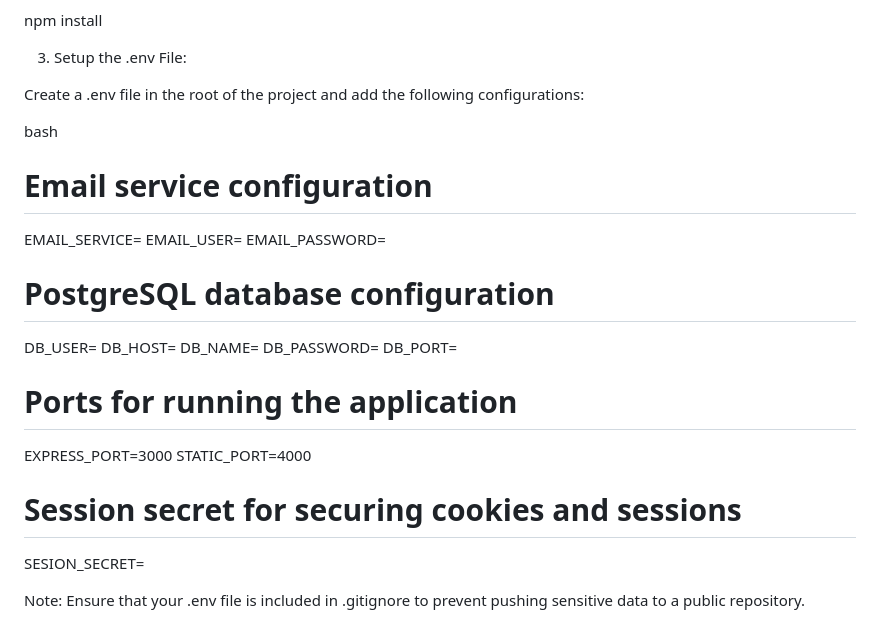
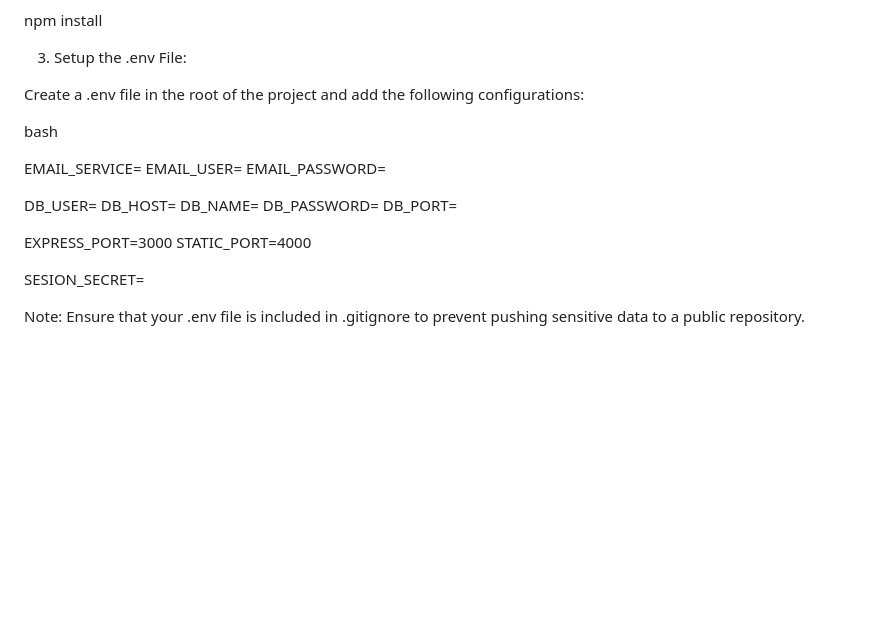
Before and after one commit to ArminVejzovic/Project-Records, a Markdown page: README.md, the part around the change. Rendered like a GitHub page; blank space fills up the shorter version.

```diff
--- a/README.md
+++ b/README.md
@@ -59,23 +59,19 @@ Create a .env file in the root of the project and add the following configuratio
 
 bash
 
-  # Email service configuration
   EMAIL_SERVICE=<your-email-service>
   EMAIL_USER=<your-email-address>
   EMAIL_PASSWORD=<your-email-password>
 
-  # PostgreSQL database configuration
   DB_USER=<your-database-username>
   DB_HOST=<your-database-host>
   DB_NAME=<your-database-name>
   DB_PASSWORD=<your-database-password>
   DB_PORT=<your-database-port>
 
-  # Ports for running the application
   EXPRESS_PORT=3000
   STATIC_PORT=4000
 
-  # Session secret for securing cookies and sessions
   SESION_SECRET=<your-session-secret>
 
 Note: Ensure that your .env file is included in .gitignore to prevent pushing sensitive data to a public repository.
```
